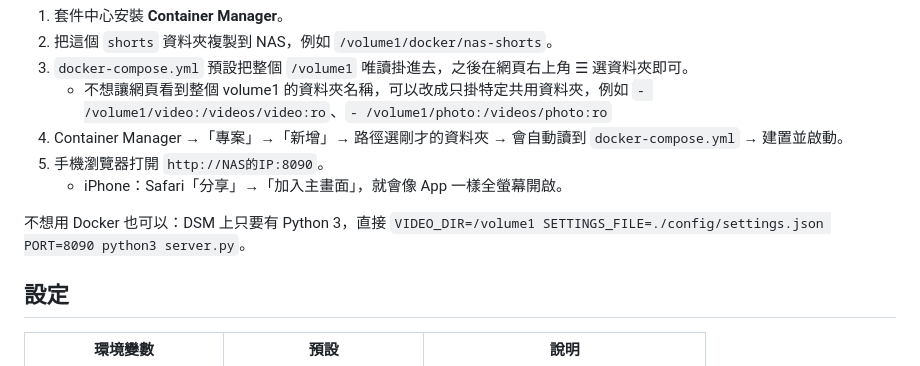
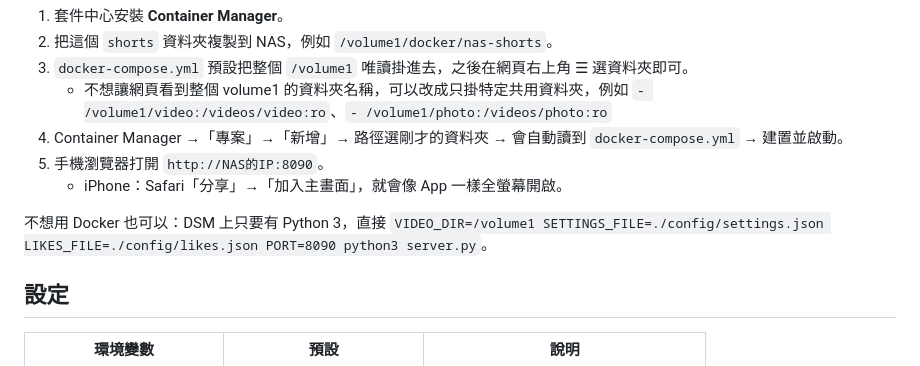
Before and after one commit to aloneworker2022/DO, a Markdown page: shorts/README.md, the part around the change. GitHub-like rendering.

Commit message:
README: set LIKES_FILE in the no-Docker command
Co-Authored-By: Claude Opus 5.5 <noreply@anthropic.com>
Claude-Session: https://claude.ai/code/session_01Uww3pYWX8PKD8gh636SFBs

```diff
--- a/shorts/README.md
+++ b/shorts/README.md
@@ -34,7 +34,7 @@
    - iPhone：Safari「分享」→「加入主畫面」，就會像 App 一樣全螢幕開啟。
 
 不想用 Docker 也可以：DSM 上只要有 Python 3，直接
-`VIDEO_DIR=/volume1 SETTINGS_FILE=./config/settings.json PORT=8090 python3 server.py`。
+`VIDEO_DIR=/volume1 SETTINGS_FILE=./config/settings.json LIKES_FILE=./config/likes.json PORT=8090 python3 server.py`。
 
 ## 設定
 
```
